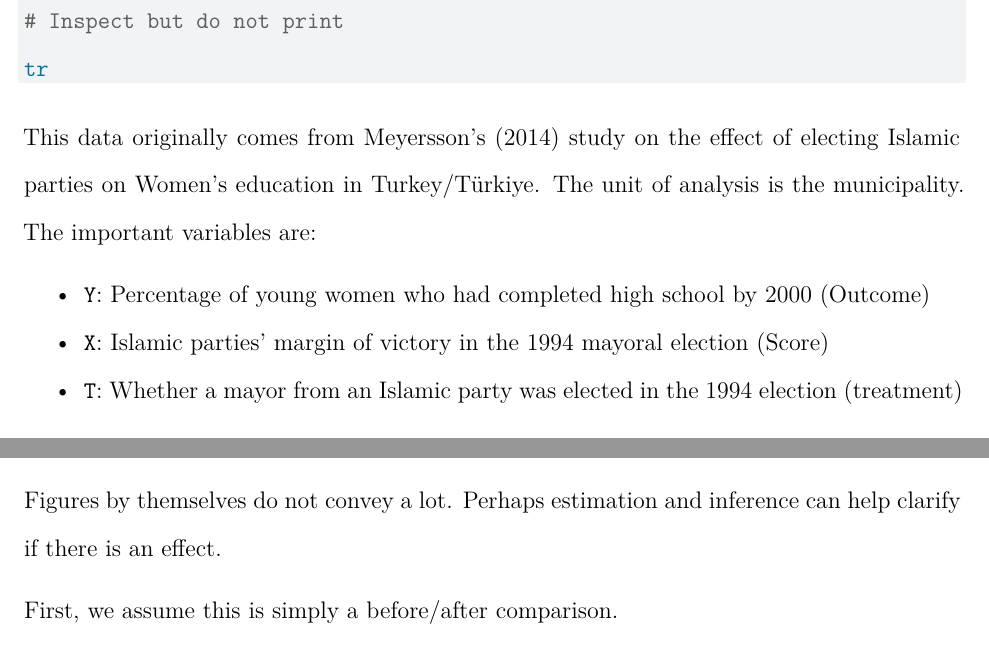
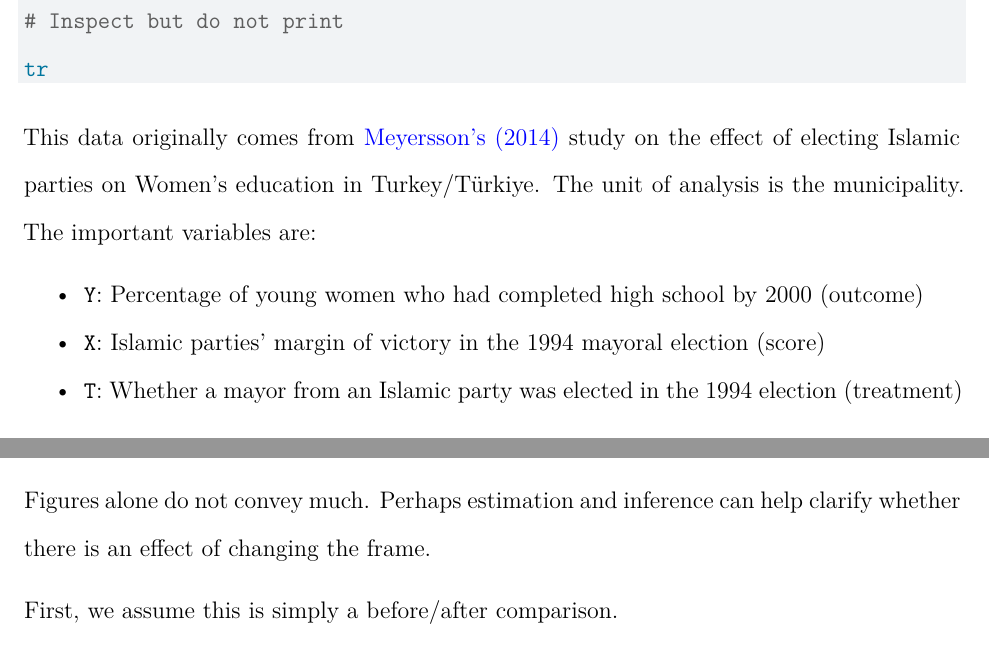
Before and after one commit to gustavo-diaz/ps403, a Quarto document (labs/lab8.qmd): two parts of pages 1 and 7 of 9, joined at a grey line, cut so that both start at the same text. Rendered offline with R 4.5, knitr and Pandoc in place of Quarto, then LaTeX, with nearby package versions; some code elsewhere in the file could not run offline.

Commit message:
Lab 8 revised

````diff
--- a/labs/lab8.qmd
+++ b/labs/lab8.qmd
@@ -51,10 +51,10 @@ tr = read_dta(url)
 tr
 ```
 
-This data originally comes from [Meyersson's (2014)]() study on the effect of electing Islamic parties on Women's education in Turkey/Türkiye. The unit of analysis is the municipality. The important variables are:
+This data originally comes from [Meyersson's (2014)](https://doi.org/10.3982/ECTA9878) study on the effect of electing Islamic parties on Women's education in Turkey/Türkiye. The unit of analysis is the municipality. The important variables are:
 
-- `Y`: Percentage of young women who had completed high school by 2000 (Outcome)
-- `X`: Islamic parties' margin of victory in the 1994 mayoral election (Score)
+- `Y`: Percentage of young women who had completed high school by 2000 (outcome)
+- `X`: Islamic parties' margin of victory in the 1994 mayoral election (score)
 - `T`: Whether a mayor from an Islamic party was elected in the 1994 election (treatment)
 
 We have an outcome, a score, and an implicit cutoff indicated by our treatment and the centering of the score at 0.
@@ -189,7 +189,7 @@ ggplot(over_time) +
   geom_vline(xintercept = "Q32011")
 ```
 
-Figures by themselves do not convey a lot. Perhaps estimation and inference can help clarify if there is an effect.
+Figures alone do not convey much. Perhaps estimation and inference can help clarify whether there is an effect of changing the frame.
 
 First, we assume this is simply a before/after comparison.
 
````
Also changed, not shown: labs/lab8.qmd (2 more changed lines).
